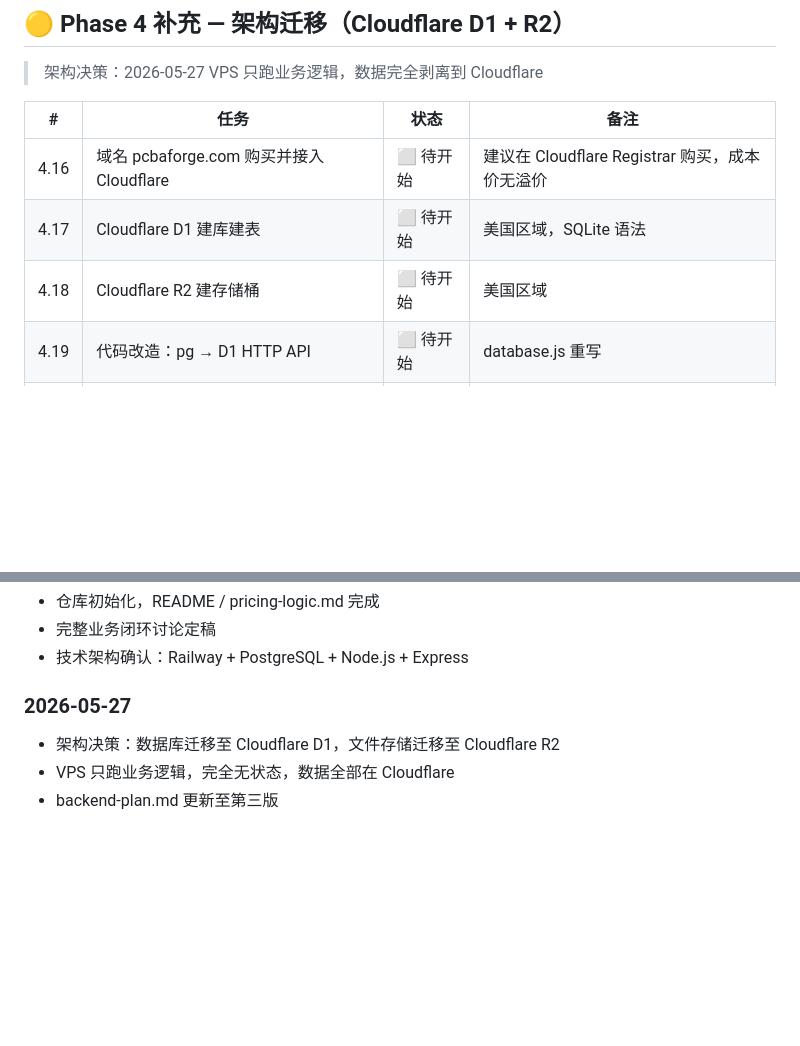
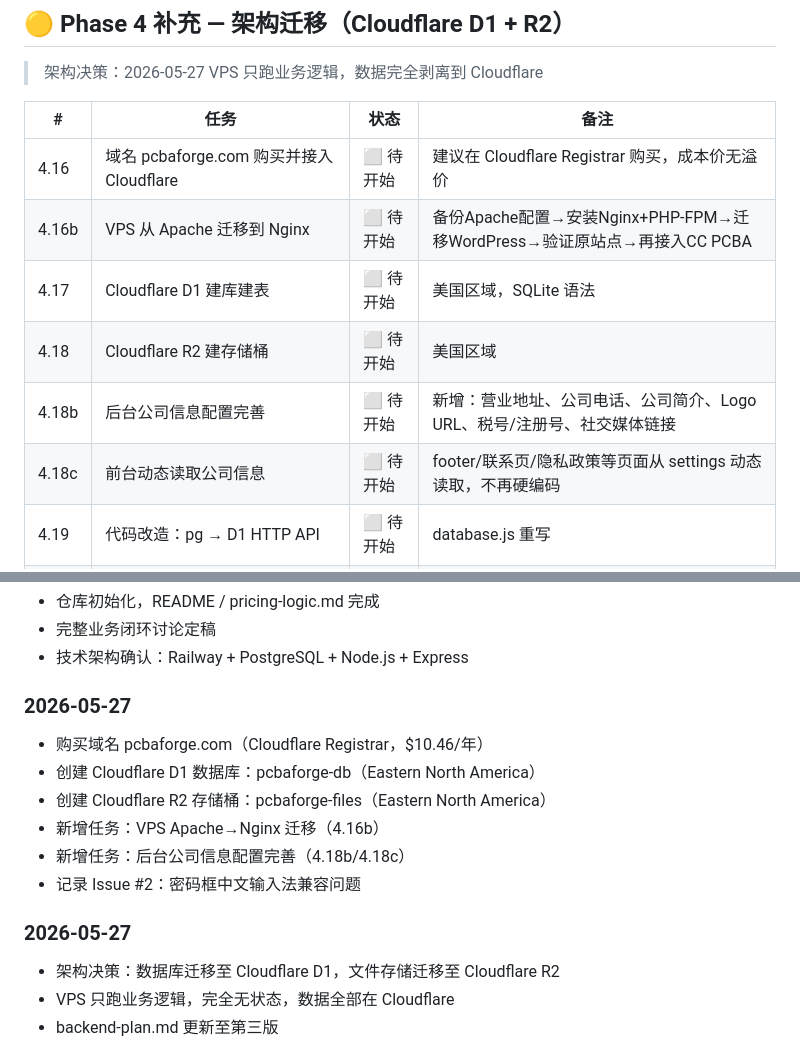
Before and after one commit to andrewljf001/CC-pcba-order-website, a Markdown page: docs/progress.md, 2 parts joined by grey strips. GitHub-like rendering; blank space fills up the shorter version.

Commit message:
docs: 更新进度 — 域名/D1/R2完成，新增Apache迁Nginx和公司信息配置任务

```diff
--- a/docs/progress.md
+++ b/docs/progress.md
@@ -133,8 +133,11 @@ Phase 7  上线优化 & 运营功能
 | # | 任务 | 状态 | 备注 |
 |---|------|------|------|
 | 4.16 | 域名 pcbaforge.com 购买并接入 Cloudflare | ⬜ 待开始 | 建议在 Cloudflare Registrar 购买，成本价无溢价 |
+| 4.16b | VPS 从 Apache 迁移到 Nginx | ⬜ 待开始 | 备份Apache配置→安装Nginx+PHP-FPM→迁移WordPress→验证原站点→再接入CC PCBA |
 | 4.17 | Cloudflare D1 建库建表 | ⬜ 待开始 | 美国区域，SQLite 语法 |
 | 4.18 | Cloudflare R2 建存储桶 | ⬜ 待开始 | 美国区域 |
+| 4.18b | 后台公司信息配置完善 | ⬜ 待开始 | 新增：营业地址、公司电话、公司简介、Logo URL、税号/注册号、社交媒体链接 |
+| 4.18c | 前台动态读取公司信息 | ⬜ 待开始 | footer/联系页/隐私政策等页面从 settings 动态读取，不再硬编码 |
 | 4.19 | 代码改造：pg → D1 HTTP API | ⬜ 待开始 | database.js 重写 |
 | 4.20 | 代码改造：本地存储 → R2 | ⬜ 待开始 | multer → aws-sdk/client-s3 |
 | 4.21 | VPS 环境配置（Node.js/Nginx/PM2） | ⬜ 待开始 | |
@@ -204,6 +207,14 @@ Phase 7  上线优化 & 运营功能
 - 技术架构确认：Railway + PostgreSQL + Node.js + Express
 
 ### 2026-05-27
+- 购买域名 pcbaforge.com（Cloudflare Registrar，$10.46/年）
+- 创建 Cloudflare D1 数据库：pcbaforge-db（Eastern North America）
+- 创建 Cloudflare R2 存储桶：pcbaforge-files（Eastern North America）
+- 新增任务：VPS Apache→Nginx 迁移（4.16b）
+- 新增任务：后台公司信息配置完善（4.18b/4.18c）
+- 记录 Issue #2：密码框中文输入法兼容问题
+
+### 2026-05-27
 - 架构决策：数据库迁移至 Cloudflare D1，文件存储迁移至 Cloudflare R2
 - VPS 只跑业务逻辑，完全无状态，数据全部在 Cloudflare
 - backend-plan.md 更新至第三版
```
